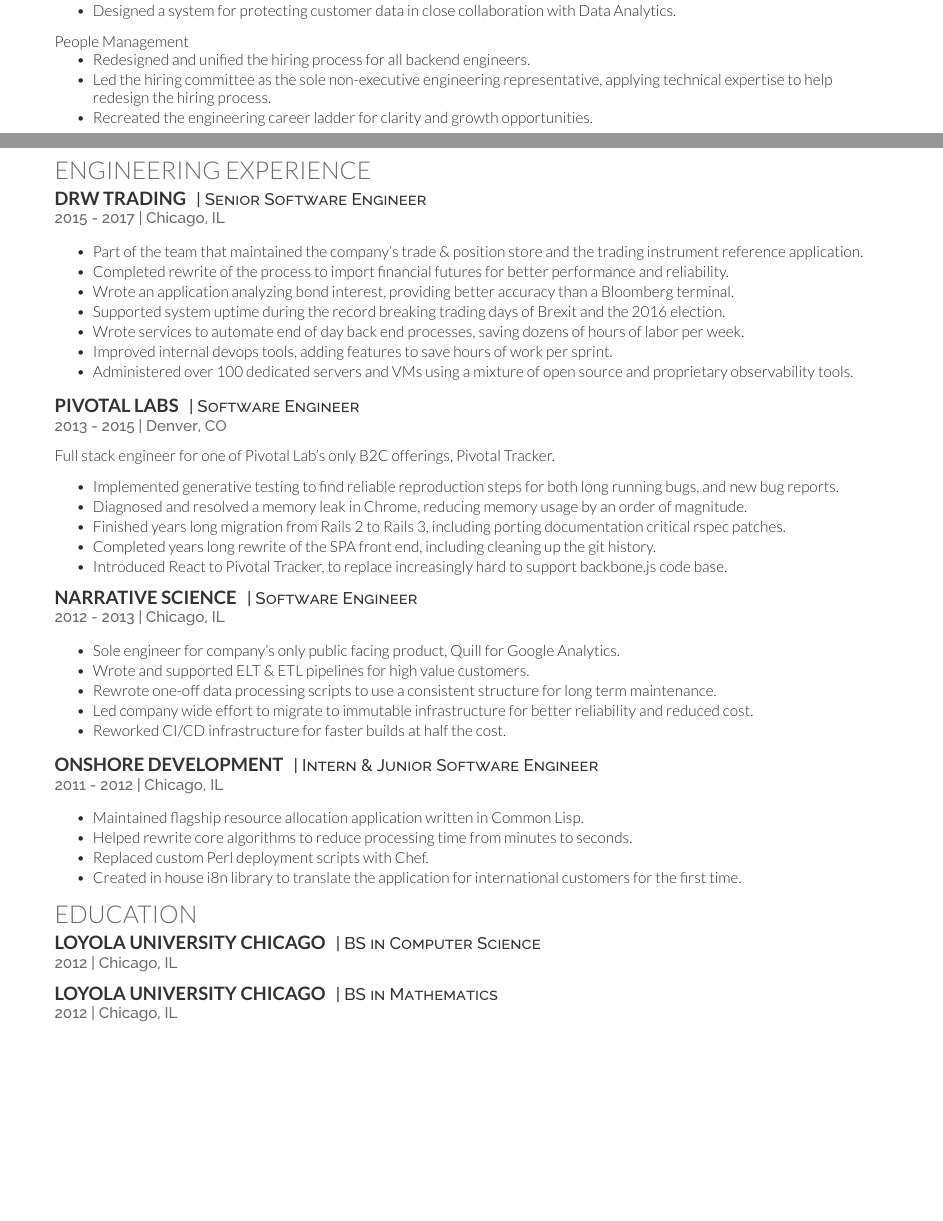
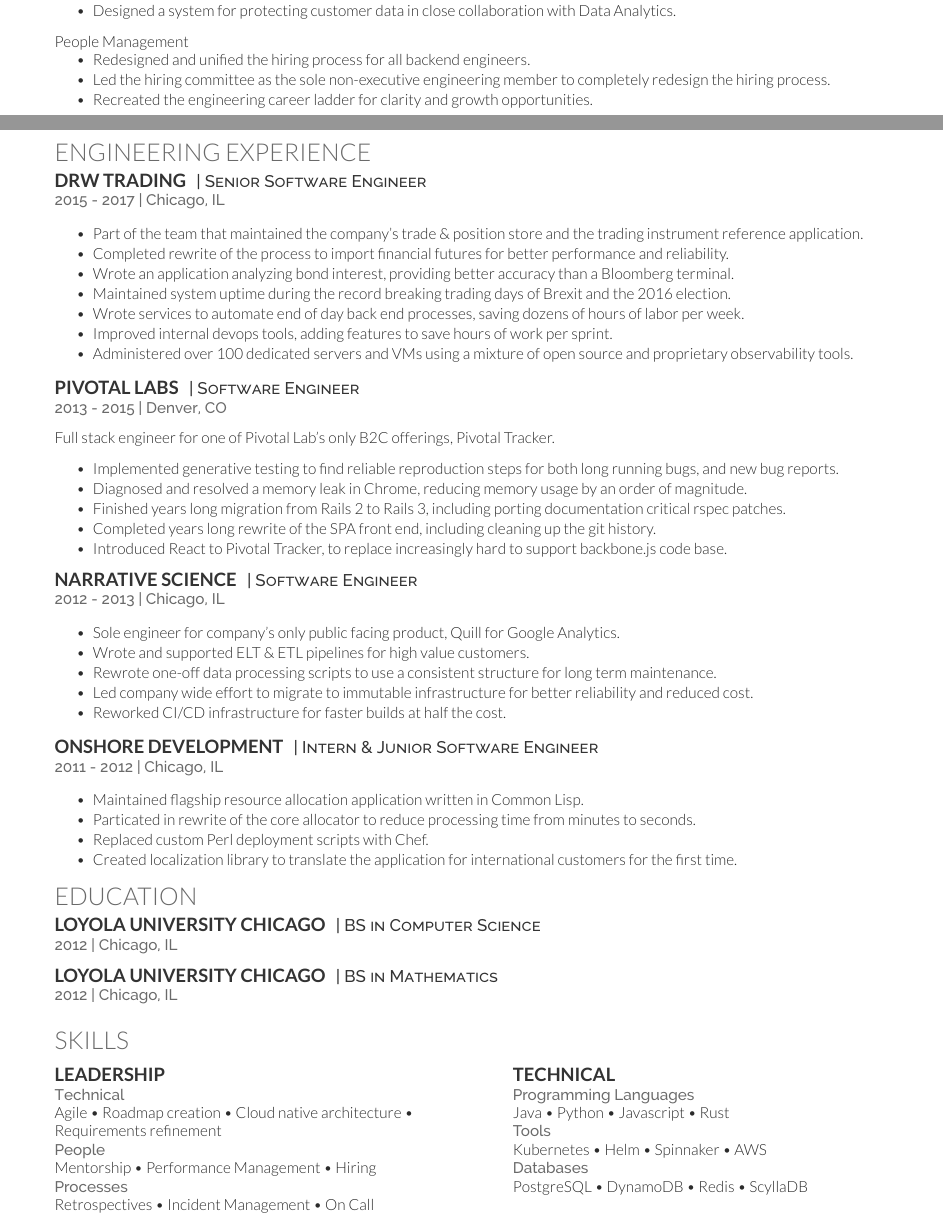
Before and after one commit to AshtonKem/Resume, a LaTeX CV (resume.tex): two parts of pages 1 and 2 of 2, joined at a grey line, cut so that both start at the same text, the shorter picture padded with empty space. Compiled offline with XeLaTeX.

Commit message:
Basic skills.

```diff
--- a/resume.tex
+++ b/resume.tex
@@ -126,7 +126,7 @@
 People Management
 \begin{tightemize}
   \item Redesigned and unified the hiring process for all backend engineers.
-  \item Led the hiring committee as the sole non-executive engineering representative, applying technical expertise to help redesign the hiring process.
+  \item Led the hiring committee as the sole non-executive engineering member to completely redesign the hiring process.
   \item Recreated the engineering career ladder for clarity and growth opportunities.
 \end{tightemize}
 
@@ -142,7 +142,7 @@
 \item Part of the team that maintained the company's trade \& position store and the trading instrument reference application.
 \item Completed rewrite of the process to import financial futures for better performance and reliability.
 \item Wrote an application analyzing bond interest, providing better accuracy than a Bloomberg terminal.
-\item Supported system uptime during the record breaking trading days of Brexit and the 2016 election.
+\item Maintained system uptime during the record breaking trading days of Brexit and the 2016 election.
 \item Wrote services to automate end of day back end processes, saving dozens of hours of labor per week.
 \item Improved internal devops tools, adding features to save hours of work per sprint.
 \item Administered over 100 dedicated servers and VMs using a mixture of open source and proprietary observability tools.
@@ -183,10 +183,13 @@
 \vspace{\topsep}
 \begin{tightemize}
 \item Maintained flagship resource allocation application written in Common Lisp.
-\item Helped rewrite core algorithms to reduce processing time from minutes to seconds.
+\item Particated in rewrite of the core allocator to reduce processing time from minutes to seconds.
 \item Replaced custom Perl deployment scripts with Chef.
-\item Created in house i8n library to translate the application for international customers for the first time.
+\item Created localization library to translate the application for international customers for the first time.
 \end{tightemize}
+
+
+
 
 \section{Education}
 \runsubsection{Loyola University Chicago}
@@ -200,23 +203,48 @@
 \sectionsep
 
 
-%% \section{Languages}
-%% \begin{minipage}[t]{.6\textwidth}
-%% \subsection{Programming}
-%% \location{Over 5000 lines:}
-%% Java \textbullet{}   Shell \textbullet{} JavaScript \textbullet{} Matlab \textbullet{}
-%% OCaml \textbullet{} Python \textbullet{} Rails \textbullet{} \LaTeX\ \\
-%% \location{Over 1000 lines:}
-%% C \textbullet{} C++ \textbullet{} CSS \textbullet{} PHP \textbullet{} Assembly \\
-%% \location{Familiar:}
-%% AS3 \textbullet{} iOS \textbullet{} Android \textbullet{} MySQL
-%% \sectionsep
+%% \section{Skills}
+%% \begin{minipage}[t]{.5\textwidth}
+%%   \subsection{Leadership}
+%%   \location{Technical Leadership} Agile \textbullet{} Roadmap creation \textbullet{} Cloud native architecture\\
+
+%%   %% \vspace{\topsep}
+%%   \location{People Management} Mentorship \textbullet{} Performance Management \textbullet{} Hiring
+%%   \sectionsep
 %% \end{minipage}
 %% \hfill
-%% \begin{minipage}[t]{.35\textwidth}
-%% \subsection{Spoken \& Written}
-%% \location{Native fluency:} English, Spanish\\
-%% \location{Reading fluency:} Chinese, Japanese\\
+
+%% \begin{minipage}[t]{.45\textwidth}
+%%   \subsection{Technical}
+%%   \location{Programming Languages} Java \textbullet{} Python \textbullet{} Javascript \textbullet{} Rust \\
+
+%%   %% \vspace{\topsep}
+%%   \location{Tools} Kubernetes \textbullet{} Helm \textbullet{} Spinnaker \textbullet{} AWS \\
+
+%%   %% \vspace{\topsep}
+%%   \location{Databases} PostgreSQL \textbullet{} DynamoDB \textbullet{} Redis \textbullet{} ScyllaDB
 %% \end{minipage}
+%%
+%%
 
-\end{document}  \documentclass[]{article}
+
+\section{Skills}
+\begin{minipage}[t]{.5\textwidth}
+\subsection{Leadership}
+\location{Technical}
+Agile \textbullet{} Roadmap creation \textbullet{} Cloud native architecture \textbullet{} Requirements refinement \\
+\location{People}
+Mentorship \textbullet{} Performance Management \textbullet{} Hiring \\
+\location{Processes}
+Retrospectives \textbullet{} Incident Management \textbullet{} On Call
+\sectionsep
+\end{minipage}
+\hfill
+\begin{minipage}[t]{.45\textwidth}
+\subsection{Technical}
+\location{Programming Languages} Java \textbullet{} Python \textbullet{} Javascript \textbullet{} Rust \\
+\location{Tools} Kubernetes \textbullet{} Helm \textbullet{} Spinnaker \textbullet{} AWS \\
+\location{Databases} PostgreSQL \textbullet{} DynamoDB \textbullet{} Redis \textbullet{} ScyllaDB
+\end{minipage}
+
+\end{document} \documentclass[]{article}
```
